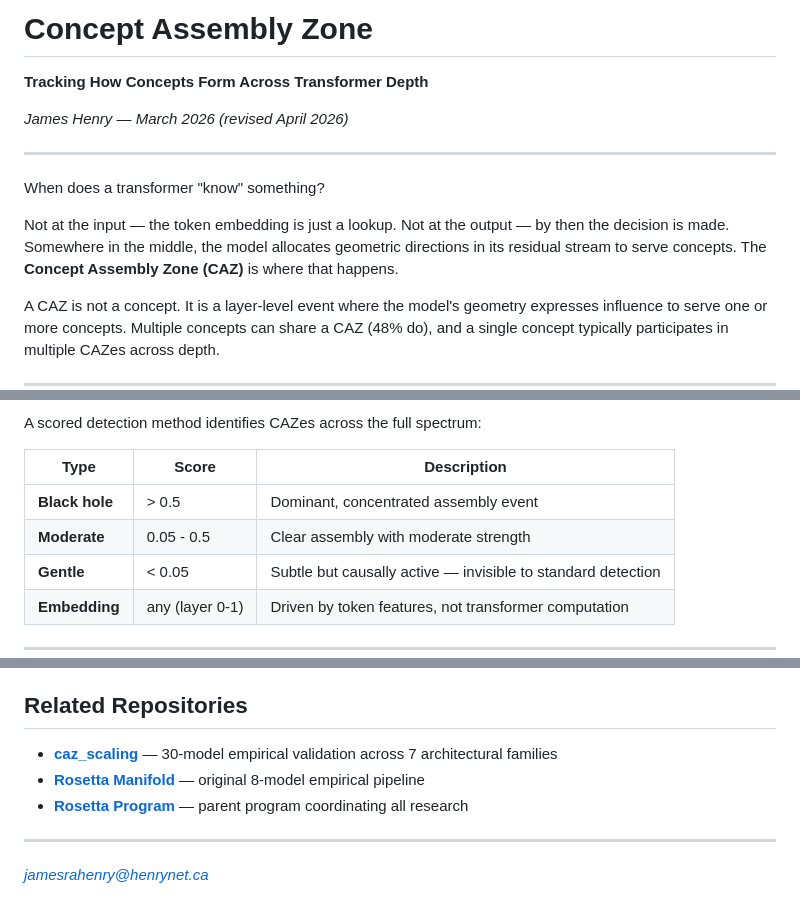
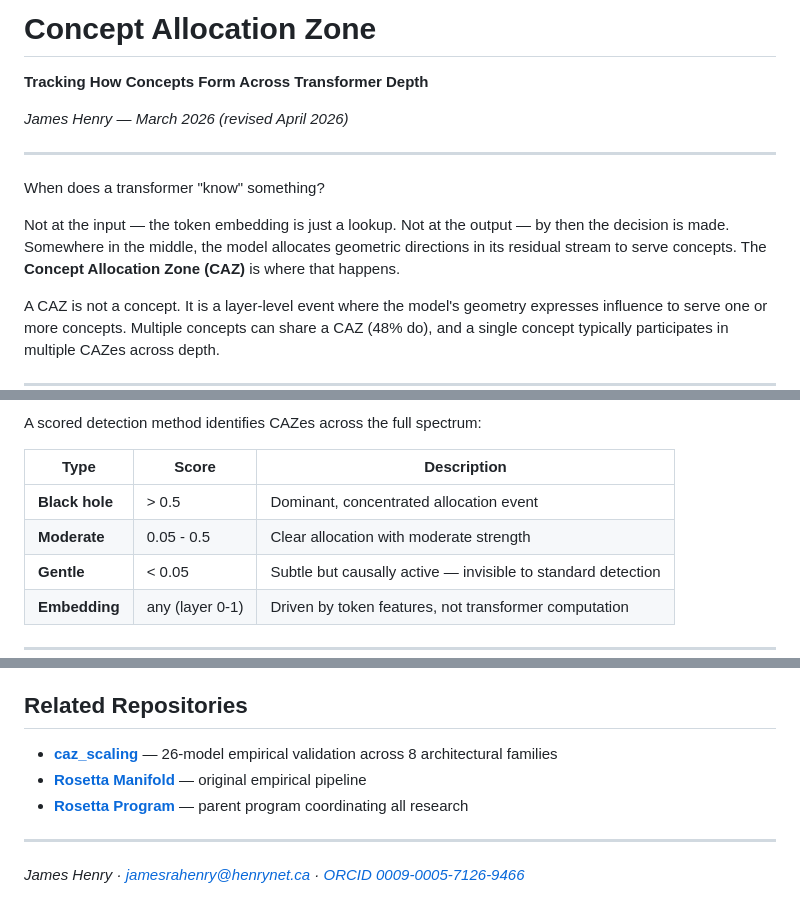
Before and after one commit to jamesrahenry/Concept_Allocation_Zone, a Markdown page: README.md, 3 parts joined by grey strips. GitHub-like rendering.

Commit message:
rename: Concept Assembly Zone → Concept Allocation Zone in README
Also: ORCID added, P4 status corrected (revised/partially supported),
model count updated to 26 base / 8 families.

Co-Authored-By: Claude Sonnet 4.6 <noreply@anthropic.com>

```diff
--- a/README.md
+++ b/README.md
@@ -1,4 +1,4 @@
-# Concept Assembly Zone
+# Concept Allocation Zone
 
 **Tracking How Concepts Form Across Transformer Depth**
 
@@ -8,7 +8,7 @@
 
 When does a transformer "know" something?
 
-Not at the input — the token embedding is just a lookup. Not at the output — by then the decision is made. Somewhere in the middle, the model allocates geometric directions in its residual stream to serve concepts. The **Concept Assembly Zone (CAZ)** is where that happens.
+Not at the input — the token embedding is just a lookup. Not at the output — by then the decision is made. Somewhere in the middle, the model allocates geometric directions in its residual stream to serve concepts. The **Concept Allocation Zone (CAZ)** is where that happens.
 
 A CAZ is not a concept. It is a layer-level event where the model's geometry expresses influence to serve one or more concepts. Multiple concepts can share a CAZ (48% do), and a single concept typically participates in multiple CAZes across depth.
 
@@ -28,8 +28,8 @@ A scored detection method identifies CAZes across the full spectrum:
 
 | Type | Score | Description |
 |---|---|---|
-| **Black hole** | > 0.5 | Dominant, concentrated assembly event |
-| **Moderate** | 0.05 - 0.5 | Clear assembly with moderate strength |
+| **Black hole** | > 0.5 | Dominant, concentrated allocation event |
+| **Moderate** | 0.05 - 0.5 | Clear allocation with moderate strength |
 | **Gentle** | < 0.05 | Subtle but causally active — invisible to standard detection |
 | **Embedding** | any (layer 0-1) | Driven by token features, not transformer computation |
 
@@ -67,10 +67,10 @@ The CAZ extraction pipeline is implemented in [rosetta_tools](https://github.com
 
 ## Related Repositories
 
-- [**caz_scaling**](https://github.com/jamesrahenry/caz_scaling) — 30-model empirical validation across 7 architectural families
-- [**Rosetta Manifold**](https://github.com/jamesrahenry/Rosetta_Manifold) — original 8-model empirical pipeline
+- [**caz_scaling**](https://github.com/jamesrahenry/caz_scaling) — 26-model empirical validation across 8 architectural families
+- [**Rosetta Manifold**](https://github.com/jamesrahenry/Rosetta_Manifold) — original empirical pipeline
 - [**Rosetta Program**](https://github.com/jamesrahenry/Rosetta_Program) — parent program coordinating all research
 
 ---
 
-*jamesrahenry@henrynet.ca*
+*James Henry · jamesrahenry@henrynet.ca · [ORCID 0009-0005-7126-9466](https://orcid.org/0009-0005-7126-9466)*
```
Also changed, not shown: other parts of README.md (+2 -2 lines).
